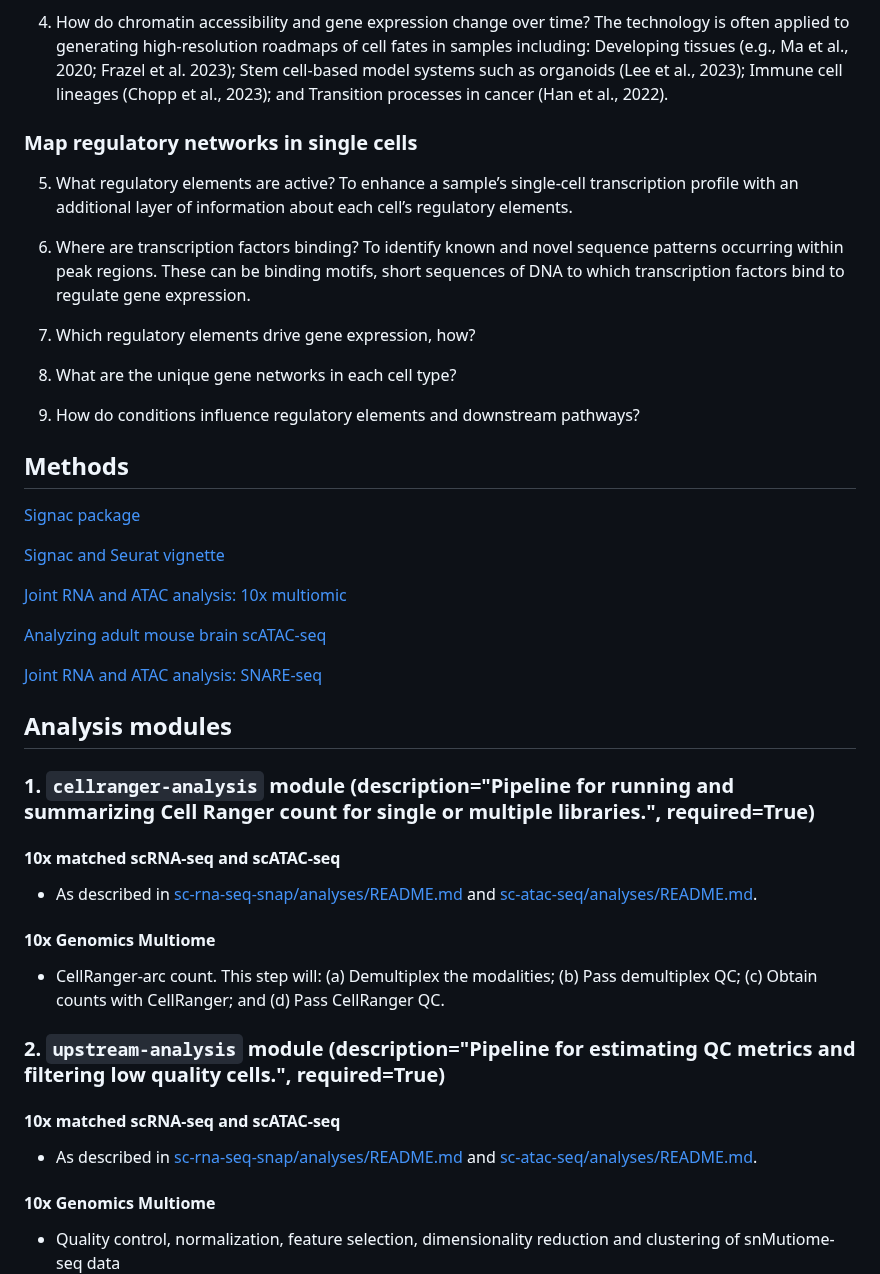
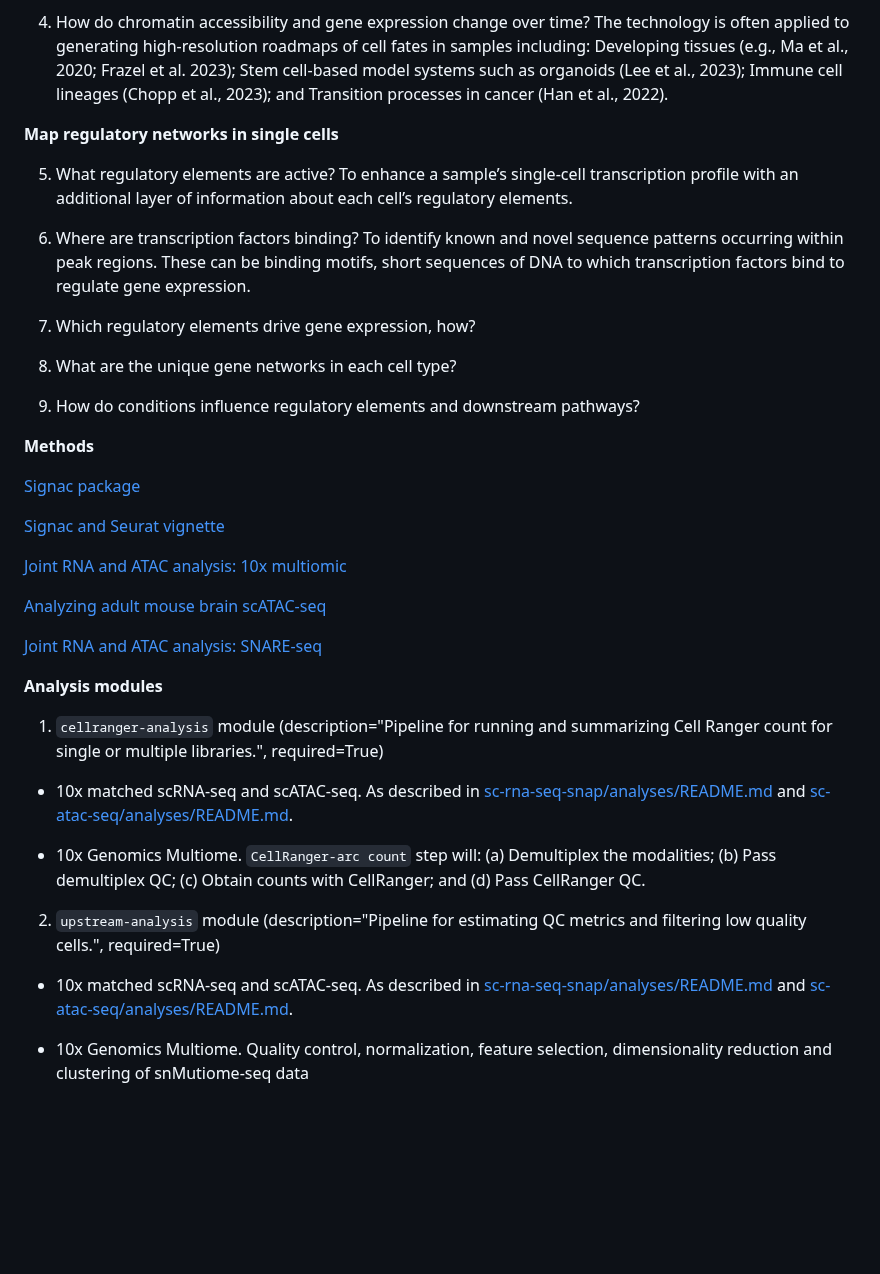
Before and after one commit to stjude-dnb-binfcore/sc-epigenie, a Markdown page: analyses/10x-multiome-vs-scRNAseq-scATAC-seq.md, the part around one of its changes. Rendered like a GitHub page; blank space fills up the shorter version.

```diff
--- a/analyses/10x-multiome-vs-scRNAseq-scATAC-seq.md
+++ b/analyses/10x-multiome-vs-scRNAseq-scATAC-seq.md
@@ -95,7 +94,7 @@ In the multiomic pipeline, both RNA and ATAC data are collected simultaneously,
 
 4. How do chromatin accessibility and gene expression change over time? The technology is often applied to generating high-resolution roadmaps of cell fates in samples including: Developing tissues (e.g., Ma et al., 2020; Frazel et al. 2023); Stem cell-based model systems such as organoids (Lee et al., 2023); Immune cell lineages (Chopp et al., 2023); and Transition processes in cancer (Han et al., 2022).
 
-### Map regulatory networks in single cells
+**Map regulatory networks in single cells**
 
 5. What regulatory elements are active? To enhance a sample’s single-cell transcription profile with an additional layer of information about each cell’s regulatory elements.
 
@@ -108,7 +107,7 @@ In the multiomic pipeline, both RNA and ATAC data are collected simultaneously,
 9. How do conditions influence regulatory elements and downstream pathways?
 
 
-## Methods
+**Methods**
 
 [Signac package](https://stuartlab.org/signac/)
 
@@ -121,22 +120,17 @@ In the multiomic pipeline, both RNA and ATAC data are collected simultaneously,
 [Joint RNA and ATAC analysis: SNARE-seq](https://stuartlab.org/signac/articles/snareseq)
 
 
-## Analysis modules
+**Analysis modules**
 
-### 1. `cellranger-analysis` module (description="Pipeline for running and summarizing Cell Ranger count for single or multiple libraries.", required=True)
+1. `cellranger-analysis` module (description="Pipeline for running and summarizing Cell Ranger count for single or multiple libraries.", required=True)
+- 10x matched scRNA-seq and scATAC-seq. As described in [sc-rna-seq-snap/analyses/README.md](https://github.com/stjude-dnb-binfcore/sc-rna-seq-snap/tree/main/analyses) and [sc-atac-seq/analyses/README.md](https://github.com/stjude-dnb-binfcore/sc-atac-seq/tree/main/analyses).
 
-#### 10x matched scRNA-seq and scATAC-seq
-- As described in [sc-rna-seq-snap/analyses/README.md](https://github.com/stjude-dnb-binfcore/sc-rna-seq-snap/tree/main/analyses) and [sc-atac-seq/analyses/README.md](https://github.com/stjude-dnb-binfcore/sc-atac-seq/tree/main/analyses).
+- 10x Genomics Multiome. `CellRanger-arc count` step will: (a) Demultiplex the modalities; (b) Pass demultiplex QC; (c) Obtain counts with CellRanger; and (d) Pass CellRanger QC.
 
-#### 10x Genomics Multiome
-- CellRanger-arc count. This step will: (a) Demultiplex the modalities; (b) Pass demultiplex QC; (c) Obtain counts with CellRanger; and (d) Pass CellRanger QC.
+2. `upstream-analysis` module (description="Pipeline for estimating QC metrics and filtering low quality cells.", required=True)
 
-### 2. `upstream-analysis` module (description="Pipeline for estimating QC metrics and filtering low quality cells.", required=True)
+- 10x matched scRNA-seq and scATAC-seq. As described in [sc-rna-seq-snap/analyses/README.md](https://github.com/stjude-dnb-binfcore/sc-rna-seq-snap/tree/main/analyses) and [sc-atac-seq/analyses/README.md](https://github.com/stjude-dnb-binfcore/sc-atac-seq/tree/main/analyses).
 
-#### 10x matched scRNA-seq and scATAC-seq
-- As described in [sc-rna-seq-snap/analyses/README.md](https://github.com/stjude-dnb-binfcore/sc-rna-seq-snap/tree/main/analyses) and [sc-atac-seq/analyses/README.md](https://github.com/stjude-dnb-binfcore/sc-atac-seq/tree/main/analyses).
-
-#### 10x Genomics Multiome
-- Quality control, normalization, feature selection, dimensionality reduction and clustering of snMutiome-seq data
+- 10x Genomics Multiome. Quality control, normalization, feature selection, dimensionality reduction and clustering of snMutiome-seq data
   > For snMultiome-seq data containing profiles of both snRNA- and snATAC-seq data, we first performed separate processing and filtering of cells using the same steps as were described for the processing of separate sc/snRNA-seq and snATAC-seq assays. To obtain the final list of barcodes, we retained the cells that passed the quality control filters in both the snRNA- and snATAC-seq assays. In the result, we obtained filtered gene- and peak-count matrices for the same set of cells. We then performed TF-IDF normalization of the peak-count matrix, followed by LSI dimensionality reduction using the RunTFIDF and RunSVD Signac functions. For normalization and dimensionality reduction of the gene-count matrix, we used the SCTransform and RunPCA functions of Seurat with the same parameters as used for regular sc/snRNA-seq data processing. We next computed the weighted nearest neighbour (WNN) graph with the FindMultiModalNeighbors function using both data modalities. We used 1:30 PCA components from snRNA-seq and 2:30 LSI components from snATAC-seq for this analysis. We performed nonlinear dimensionality reduction of the resulting WNN graph using the RunUMAP function of Seurat. Finally, we obtained clusters with the FindClusters function using the WNN graph, setting the argument algorithm = 3 (SLM).
 
```
Also changed, not shown: other parts of analyses/10x-multiome-vs-scRNAseq-scATAC-seq.md (+16 -22 lines), analyses/README.md (+58 -58 lines).
